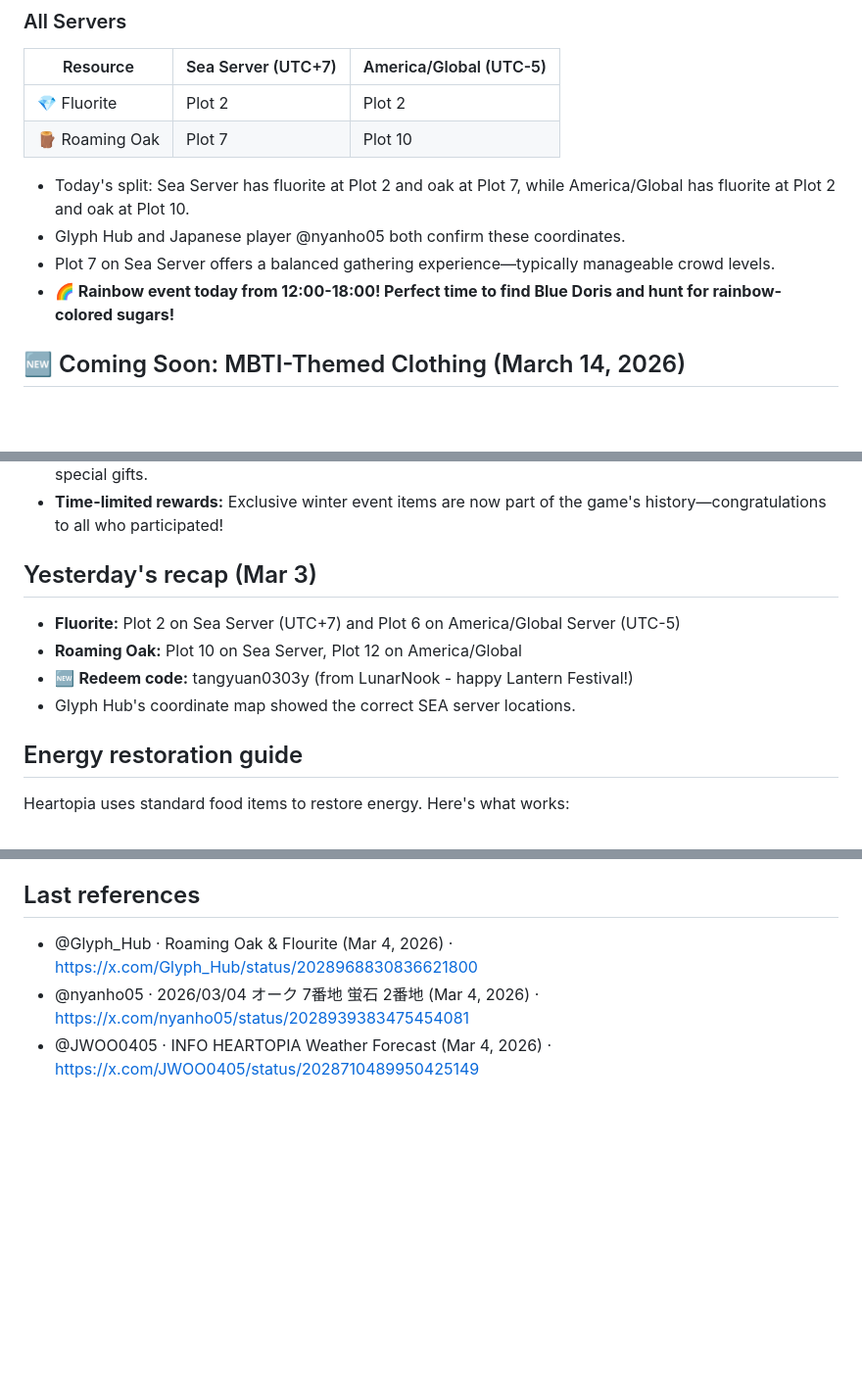
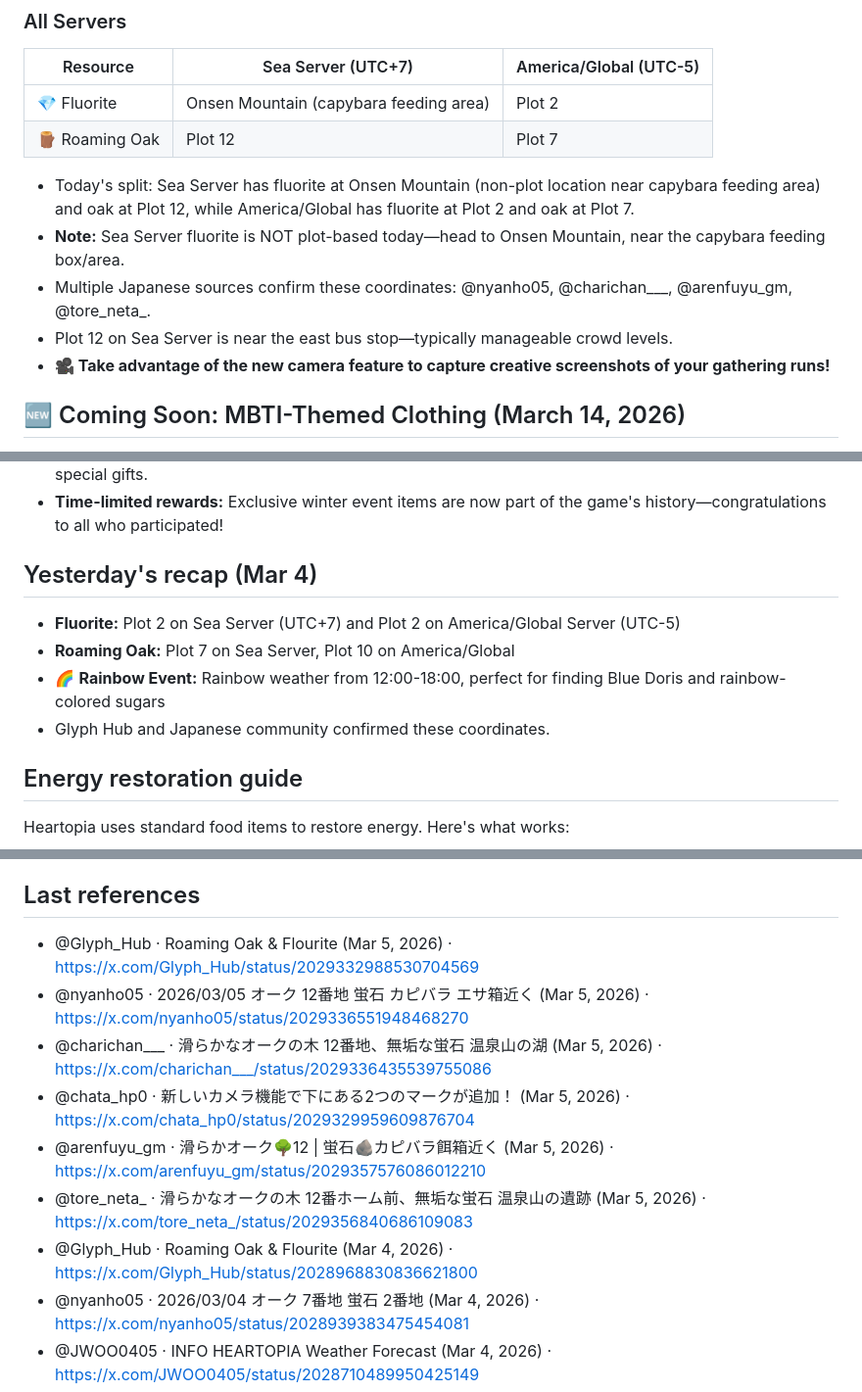
Before and after one commit to margarin-agent/sandbox, a Markdown page: src/heartopia/index.md, 3 parts joined by grey strips. Shown: that part at 98% size. GitHub-like rendering; blank space fills up the shorter version.

```diff
--- a/src/heartopia/index.md
+++ b/src/heartopia/index.md
@@ -27,13 +32,14 @@ lastModified: 2026-03-04 12:00:00
 ### All Servers
 | Resource | Sea Server (UTC+7) | America/Global (UTC-5) |
 |----------|-------------------|----------------------|
-| 💎 Fluorite | Plot 2 | Plot 2 |
-| 🪵 Roaming Oak | Plot 7 | Plot 10 |
+| 💎 Fluorite | Onsen Mountain (capybara feeding area) | Plot 2 |
+| 🪵 Roaming Oak | Plot 12 | Plot 7 |
 
-- Today's split: Sea Server has fluorite at Plot 2 and oak at Plot 7, while America/Global has fluorite at Plot 2 and oak at Plot 10.
-- Glyph Hub and Japanese player @nyanho05 both confirm these coordinates.
-- Plot 7 on Sea Server offers a balanced gathering experience—typically manageable crowd levels.
-- **🌈 Rainbow event today from 12:00-18:00! Perfect time to find Blue Doris and hunt for rainbow-colored sugars!**
+- Today's split: Sea Server has fluorite at Onsen Mountain (non-plot location near capybara feeding area) and oak at Plot 12, while America/Global has fluorite at Plot 2 and oak at Plot 7.
+- **Note:** Sea Server fluorite is NOT plot-based today—head to Onsen Mountain, near the capybara feeding box/area.
+- Multiple Japanese sources confirm these coordinates: @nyanho05, @charichan___, @arenfuyu_gm, @tore_neta_.
+- Plot 12 on Sea Server is near the east bus stop—typically manageable crowd levels.
+- **🎥 Take advantage of the new camera feature to capture creative screenshots of your gathering runs!**
 
 ## 🆕 Coming Soon: MBTI-Themed Clothing (March 14, 2026)
 
@@ -86,11 +92,11 @@ The Winter Event has concluded with Week 5:
 - **Penguin Gifting:** ~14-day event with seven pastel presents—nightly vendor visits at East Beach delivered special gifts.
 - **Time-limited rewards:** Exclusive winter event items are now part of the game's history—congratulations to all who participated!
 
-## Yesterday's recap (Mar 3)
-- **Fluorite:** Plot 2 on Sea Server (UTC+7) and Plot 6 on America/Global Server (UTC-5)
-- **Roaming Oak:** Plot 10 on Sea Server, Plot 12 on America/Global
-- 🆕 **Redeem code:** tangyuan0303y (from LunarNook - happy Lantern Festival!)
-- Glyph Hub's coordinate map showed the correct SEA server locations.
+## Yesterday's recap (Mar 4)
+- **Fluorite:** Plot 2 on Sea Server (UTC+7) and Plot 2 on America/Global Server (UTC-5)
+- **Roaming Oak:** Plot 7 on Sea Server, Plot 10 on America/Global
+- 🌈 **Rainbow Event:** Rainbow weather from 12:00-18:00, perfect for finding Blue Doris and rainbow-colored sugars
+- Glyph Hub and Japanese community confirmed these coordinates.
 
 ## Energy restoration guide
 Heartopia uses standard food items to restore energy. Here's what works:
@@ -140,6 +146,12 @@ Expired codes (do not attempt):
 - **Japanese community (@nyanho05 and others)** often share cross-verified coordinates—useful for confirming daily spawns.
 
 ## Last references
+- @Glyph_Hub · Roaming Oak & Flourite (Mar 5, 2026) · https://x.com/Glyph_Hub/status/2029332988530704569
+- @nyanho05 · 2026/03/05 オーク 12番地 蛍石 カピバラ エサ箱近く (Mar 5, 2026) · https://x.com/nyanho05/status/2029336551948468270
+- @charichan___ · 滑らかなオークの木 12番地、無垢な蛍石 温泉山の湖 (Mar 5, 2026) · https://x.com/charichan___/status/2029336435539755086
+- @chata_hp0 · 新しいカメラ機能で下にある2つのマークが追加！ (Mar 5, 2026) · https://x.com/chata_hp0/status/2029329959609876704
+- @arenfuyu_gm · 滑らかオーク🌳12 | 蛍石🪨カピバラ餌箱近く (Mar 5, 2026) · https://x.com/arenfuyu_gm/status/2029357576086012210
+- @tore_neta_ · 滑らかなオークの木 12番ホーム前、無垢な蛍石 温泉山の遺跡 (Mar 5, 2026) · https://x.com/tore_neta_/status/2029356840686109083
 - @Glyph_Hub · Roaming Oak & Flourite (Mar 4, 2026) · https://x.com/Glyph_Hub/status/2028968830836621800
 - @nyanho05 · 2026/03/04 オーク 7番地 蛍石 2番地 (Mar 4, 2026) · https://x.com/nyanho05/status/2028939383475454081
 - @JWOO0405 · INFO HEARTOPIA Weather Forecast (Mar 4, 2026) · https://x.com/JWOO0405/status/2028710489950425149
```
Also changed, not shown: other parts of src/heartopia/index.md (+18 -13 lines), assets/heartopia-camera-05mar-1.jpg (added), assets/heartopia-camera-05mar-2.jpg (added), assets/heartopia-camera-05mar-3.jpg (added), assets/heartopia-charichan-05mar.jpg (added), assets/heartopia-glyphhub-05mar.jpg (added), assets/heartopia-nyanho-05mar.jpg (added).
